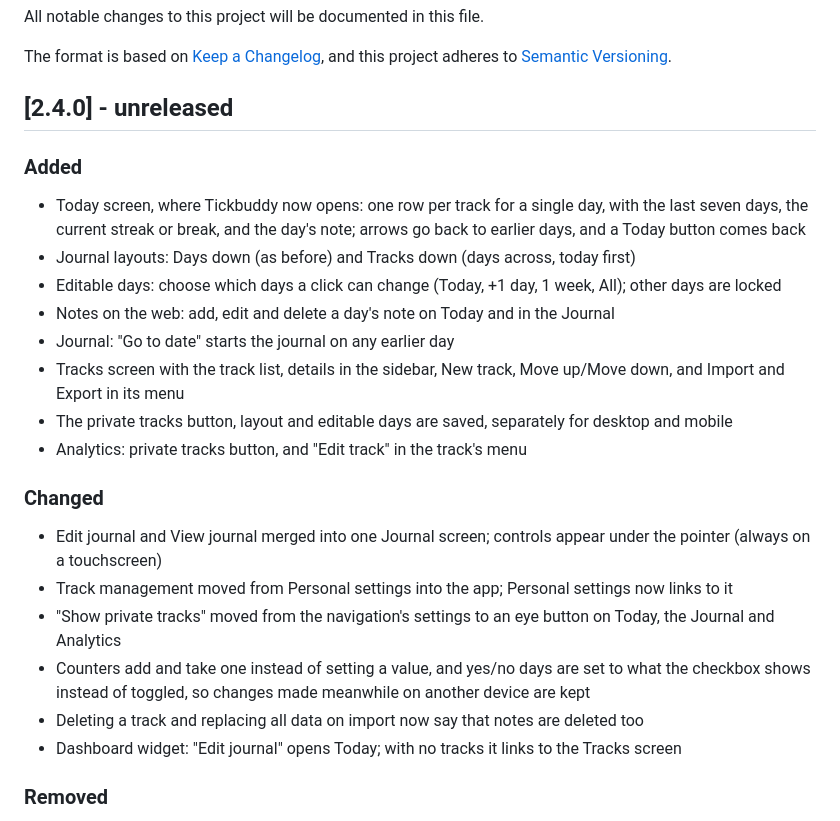
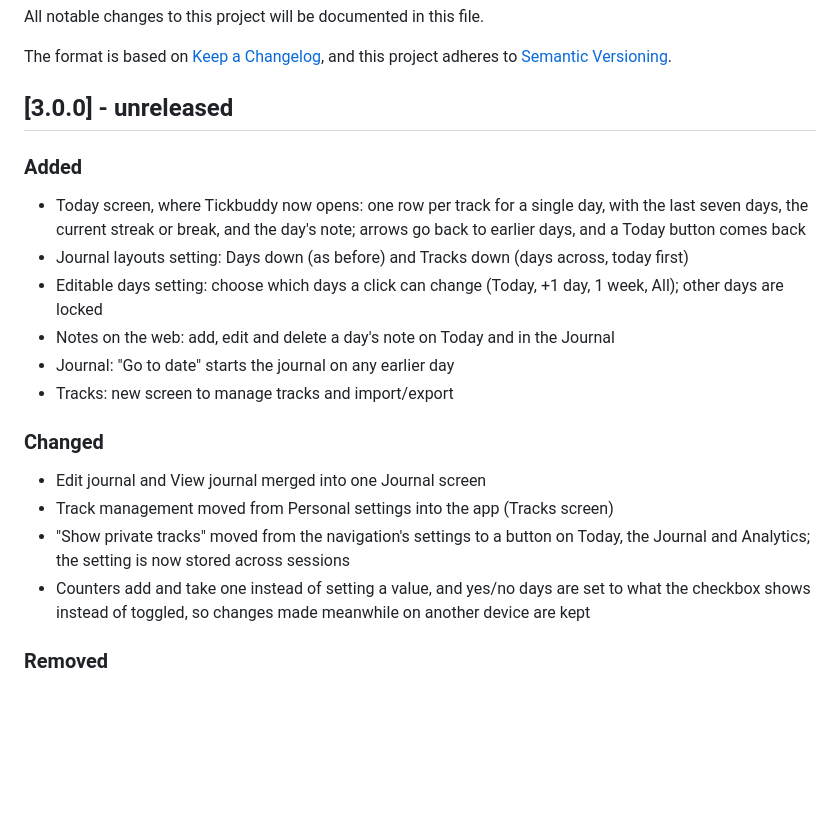
Before and after one commit to martinhammer/tickbuddy, a Markdown page: CHANGELOG.md, the part around the change. GitHub-like rendering; blank space fills up the shorter version.

```diff
--- a/CHANGELOG.md
+++ b/CHANGELOG.md
@@ -4,25 +4,21 @@ All notable changes to this project will be documented in this file.
 
 The format is based on [Keep a Changelog](https://keepachangelog.com/en/1.1.0/), and this project adheres to [Semantic Versioning](https://semver.org/spec/v2.0.0.html).
 
-## [2.4.0] - unreleased
+## [3.0.0] - unreleased
 
 ### Added
 - Today screen, where Tickbuddy now opens: one row per track for a single day, with the last seven days, the current streak or break, and the day's note; arrows go back to earlier days, and a Today button comes back
-- Journal layouts: Days down (as before) and Tracks down (days across, today first)
-- Editable days: choose which days a click can change (Today, +1 day, 1 week, All); other days are locked
+- Journal layouts setting: Days down (as before) and Tracks down (days across, today first)
+- Editable days setting: choose which days a click can change (Today, +1 day, 1 week, All); other days are locked
 - Notes on the web: add, edit and delete a day's note on Today and in the Journal
 - Journal: "Go to date" starts the journal on any earlier day
-- Tracks screen with the track list, details in the sidebar, New track, Move up/Move down, and Import and Export in its menu
-- The private tracks button, layout and editable days are saved, separately for desktop and mobile
-- Analytics: private tracks button, and "Edit track" in the track's menu
+- Tracks: new screen to manage tracks and import/export
 
 ### Changed
-- Edit journal and View journal merged into one Journal screen; controls appear under the pointer (always on a touchscreen)
-- Track management moved from Personal settings into the app; Personal settings now links to it
-- "Show private tracks" moved from the navigation's settings to an eye button on Today, the Journal and Analytics
+- Edit journal and View journal merged into one Journal screen
+- Track management moved from Personal settings into the app (Tracks screen)
+- "Show private tracks" moved from the navigation's settings to a button on Today, the Journal and Analytics; the setting is now stored across sessions
 - Counters add and take one instead of setting a value, and yes/no days are set to what the checkbox shows instead of toggled, so changes made meanwhile on another device are kept
-- Deleting a track and replacing all data on import now say that notes are deleted too
-- Dashboard widget: "Edit journal" opens Today; with no tracks it links to the Tracks screen
 
 ### Removed
 - "Default screen" setting
```
Also changed, not shown: README.md (+9 -8 lines), img/Analytics_20261030.png (added), img/Journal_20261030.png (added), img/Today_20261030.png (added), img/Tracks_20261030.png (added), 2 other files.
